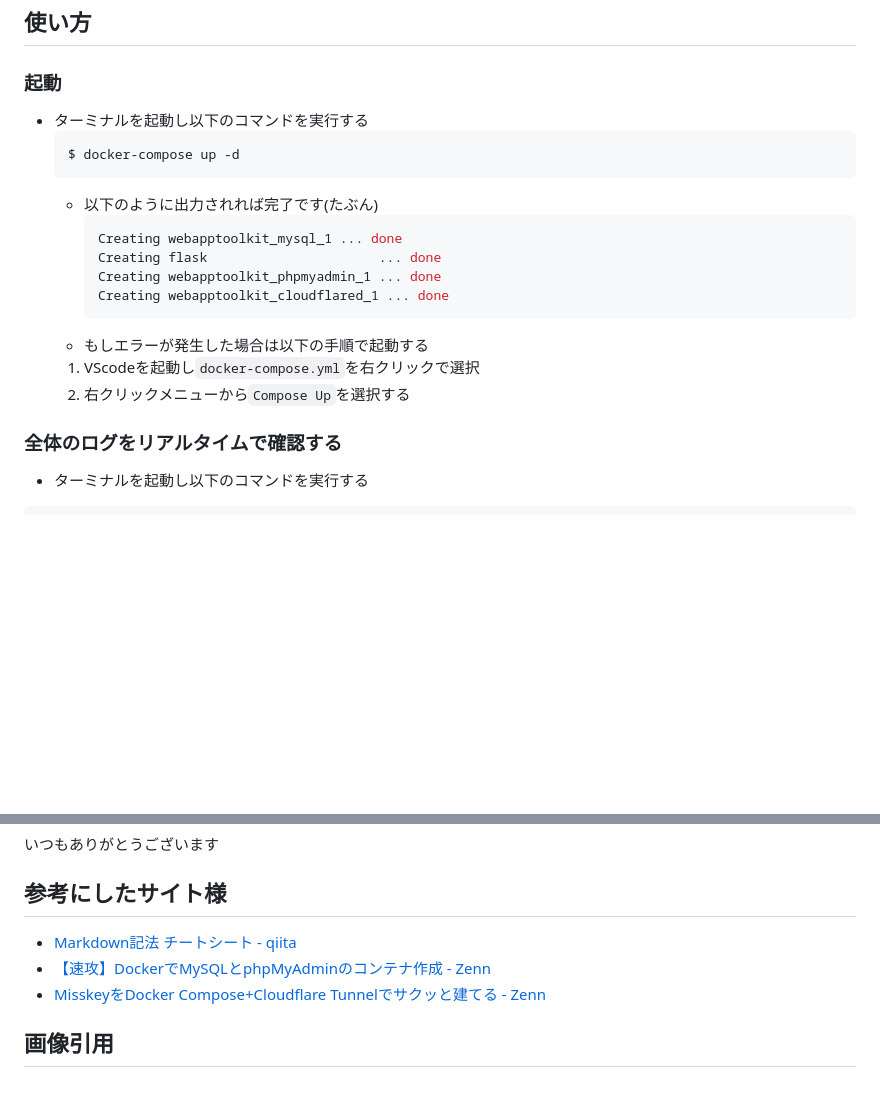
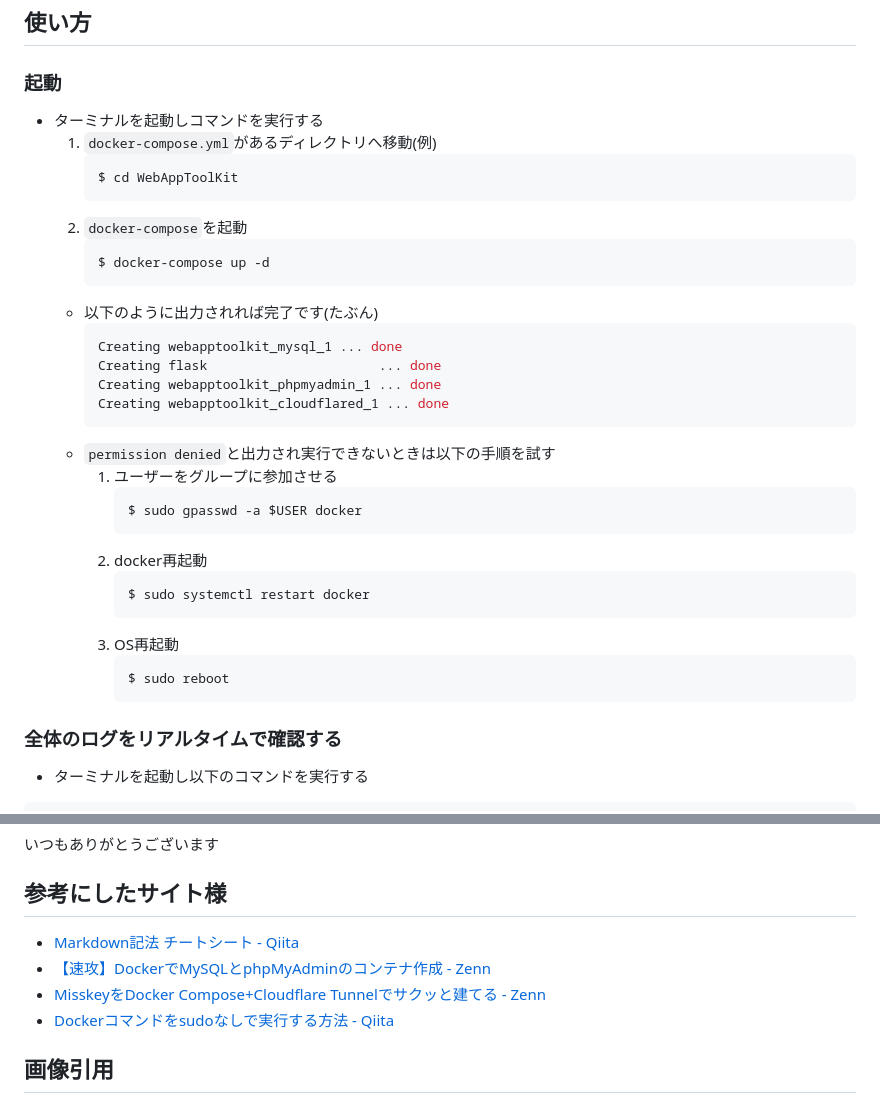
Before and after one commit to matsukz/WebAppToolKit, a Markdown page: readme.md, 2 parts joined by grey strips. Rendered like a GitHub page; blank space fills up the shorter version.

Commit message:
Update readme.md
dockerを実行する権限がないエラーが出力されたので修正

````diff
--- a/readme.md
+++ b/readme.md
@@ -113,10 +113,15 @@ docker-compose version 1.29.2, build 5becea4c
 
 ## 使い方
 ### 起動
-* ターミナルを起動し以下のコマンドを実行する
-  ```bash
-  $ docker-compose up -d
-  ```
+* ターミナルを起動しコマンドを実行する
+  1. `docker-compose.yml`があるディレクトリへ移動(例)
+      ```bash
+      $ cd WebAppToolKit
+      ```
+  2. `docker-compose`を起動
+      ```bash
+      $ docker-compose up -d
+      ```
     * 以下のように出力されれば完了です(たぶん)
       ```bash
       Creating webapptoolkit_mysql_1 ... done
@@ -124,9 +129,19 @@ docker-compose version 1.29.2, build 5becea4c
       Creating webapptoolkit_phpmyadmin_1 ... done
       Creating webapptoolkit_cloudflared_1 ... done
       ```
-  * もしエラーが発生した場合は以下の手順で起動する
-  1.  VScodeを起動し`docker-compose.yml`を右クリックで選択
-  2.  右クリックメニューから`Compose Up`を選択する
+  * `permission denied`と出力され実行できないときは以下の手順を試す
+      1. ユーザーをグループに参加させる
+          ```bash
+          $ sudo gpasswd -a $USER docker
+          ```
+      2. docker再起動
+          ```bash
+          $ sudo systemctl restart docker
+          ```
+      3. OS再起動
+          ```bash
+          $ sudo reboot
+          ```
 ### 全体のログをリアルタイムで確認する
 * ターミナルを起動し以下のコマンドを実行する
 ```bash
@@ -156,9 +171,10 @@ $ docker-compose down
 # 参考・引用
 いつもありがとうございます
 ## 参考にしたサイト様
-* [Markdown記法 チートシート - qiita](https://qiita.com/Qiita/items/c686397e4a0f4f11683d)
+* [Markdown記法 チートシート - Qiita](https://qiita.com/Qiita/items/c686397e4a0f4f11683d)
 * [【速攻】DockerでMySQLとphpMyAdminのコンテナ作成 - Zenn](https://zenn.dev/peishim/articles/f7a76ae6c253e4)
 * [MisskeyをDocker Compose+Cloudflare Tunnelでサクッと建てる - Zenn](https://zenn.dev/hrko/scraps/29df6c7ac02f03)
+* [Dockerコマンドをsudoなしで実行する方法 - Qiita](https://qiita.com/DQNEO/items/da5df074c48b012152ee)
 ## 画像引用
 * [Cloudflareロゴ - CLOUDFLARE](https://www.cloudflare.com/ja-jp/logo/)
 * [Flask](https://flask.palletsprojects.com/en/3.0.x/)
````
